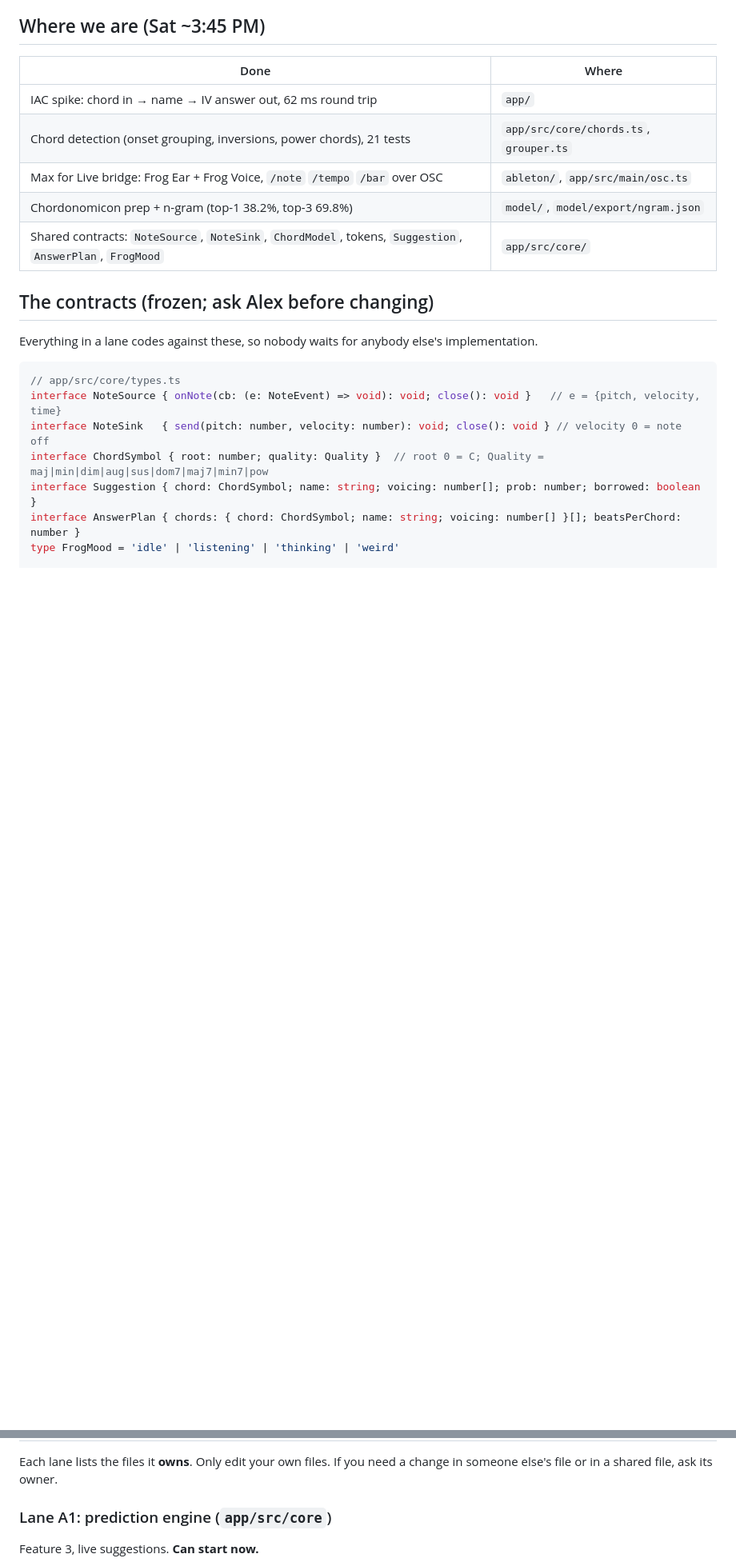
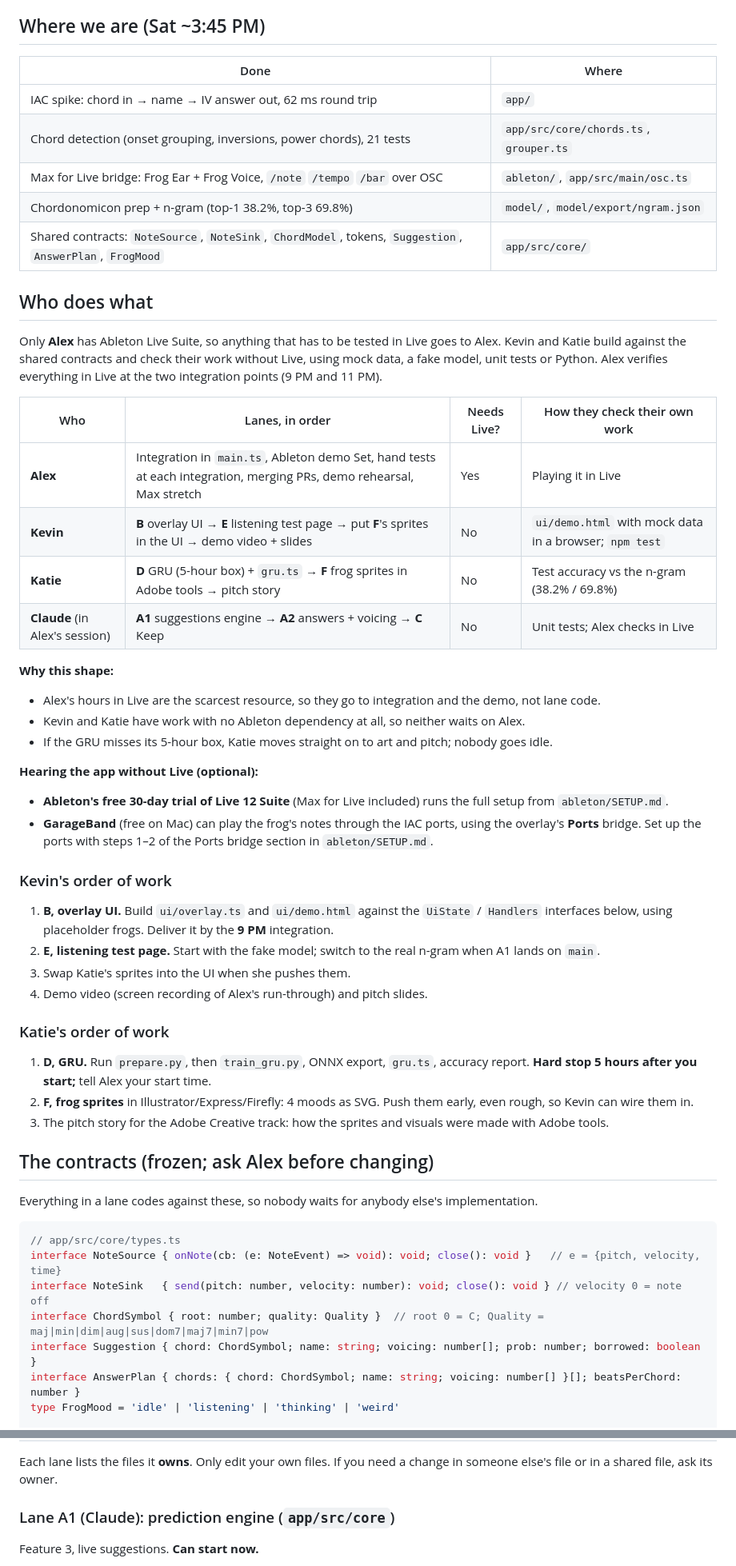
Before and after one commit to AlexS-127/jam-frog, a Markdown page: TEAMWORK.md, 2 parts joined by grey strips. Shown at 80% size. GitHub-like rendering; blank space fills up the shorter version.

```diff
--- a/TEAMWORK.md
+++ b/TEAMWORK.md
@@ -14,6 +14,44 @@ blocking each other or colliding in git.
 | Max for Live bridge: Frog Ear + Frog Voice, `/note` `/tempo` `/bar` over OSC | `ableton/`, `app/src/main/osc.ts` |
 | Chordonomicon prep + n-gram (top-1 38.2%, top-3 69.8%) | `model/`, `model/export/ngram.json` |
 | Shared contracts: `NoteSource`, `NoteSink`, `ChordModel`, tokens, `Suggestion`, `AnswerPlan`, `FrogMood` | `app/src/core/` |
+
+## Who does what
+
+Only **Alex** has Ableton Live Suite, so anything that has to be tested in Live goes to Alex. Kevin and Katie build
+against the shared contracts and check their work without Live, using mock data, a fake model, unit tests or Python.
+Alex verifies everything in Live at the two integration points (9 PM and 11 PM).
+
+| Who | Lanes, in order | Needs Live? | How they check their own work |
+| --- | --- | --- | --- |
+| **Alex** | Integration in `main.ts`, Ableton demo Set, hand tests at each integration, merging PRs, demo rehearsal, Max stretch | Yes | Playing it in Live |
+| **Kevin** | **B** overlay UI → **E** listening test page → put **F**'s sprites in the UI → demo video + slides | No | `ui/demo.html` with mock data in a browser; `npm test` |
+| **Katie** | **D** GRU (5-hour box) + `gru.ts` → **F** frog sprites in Adobe tools → pitch story | No | Test accuracy vs the n-gram (38.2% / 69.8%) |
+| **Claude** (in Alex's session) | **A1** suggestions engine → **A2** answers + voicing → **C** Keep | No | Unit tests; Alex checks in Live |
+
+**Why this shape:**
+- Alex's hours in Live are the scarcest resource, so they go to integration and the demo, not lane code.
+- Kevin and Katie have work with no Ableton dependency at all, so neither waits on Alex.
+- If the GRU misses its 5-hour box, Katie moves straight on to art and pitch; nobody goes idle.
+
+**Hearing the app without Live (optional):**
+- **Ableton's free 30-day trial of Live 12 Suite** (Max for Live included) runs the full setup from `ableton/SETUP.md`.
+- **GarageBand** (free on Mac) can play the frog's notes through the IAC ports, using the overlay's **Ports** bridge.
+  Set up the ports with steps 1–2 of the Ports bridge section in `ableton/SETUP.md`.
+
+### Kevin's order of work
+
+1. **B, overlay UI.** Build `ui/overlay.ts` and `ui/demo.html` against the `UiState` / `Handlers` interfaces below, using placeholder frogs.
+   Deliver it by the **9 PM** integration.
+2. **E, listening test page.** Start with the fake model; switch to the real n-gram when A1 lands on `main`.
+3. Swap Katie's sprites into the UI when she pushes them.
+4. Demo video (screen recording of Alex's run-through) and pitch slides.
+
+### Katie's order of work
+
+1. **D, GRU.** Run `prepare.py`, then `train_gru.py`, ONNX export, `gru.ts`, accuracy report. **Hard stop 5 hours after you start;**
+   tell Alex your start time.
+2. **F, frog sprites** in Illustrator/Express/Firefly: 4 moods as SVG. Push them early, even rough, so Kevin can wire them in.
+3. The pitch story for the Adobe Creative track: how the sprites and visuals were made with Adobe tools.
 
 ## The contracts (frozen; ask Alex before changing)
 
@@ -44,7 +82,7 @@ MIDI 60 is C3 (Ableton's naming), so "C3 to C5" means MIDI 60 to 84.
 Each lane lists the files it **owns**. Only edit your own files. If you need a change in someone else's file or
 in a shared file, ask its owner.
 
-### Lane A1: prediction engine (`app/src/core`)
+### Lane A1 (Claude): prediction engine (`app/src/core`)
 
 Feature 3, live suggestions. **Can start now.**
 
```
Also changed, not shown: other parts of TEAMWORK.md (+68 -12 lines).
